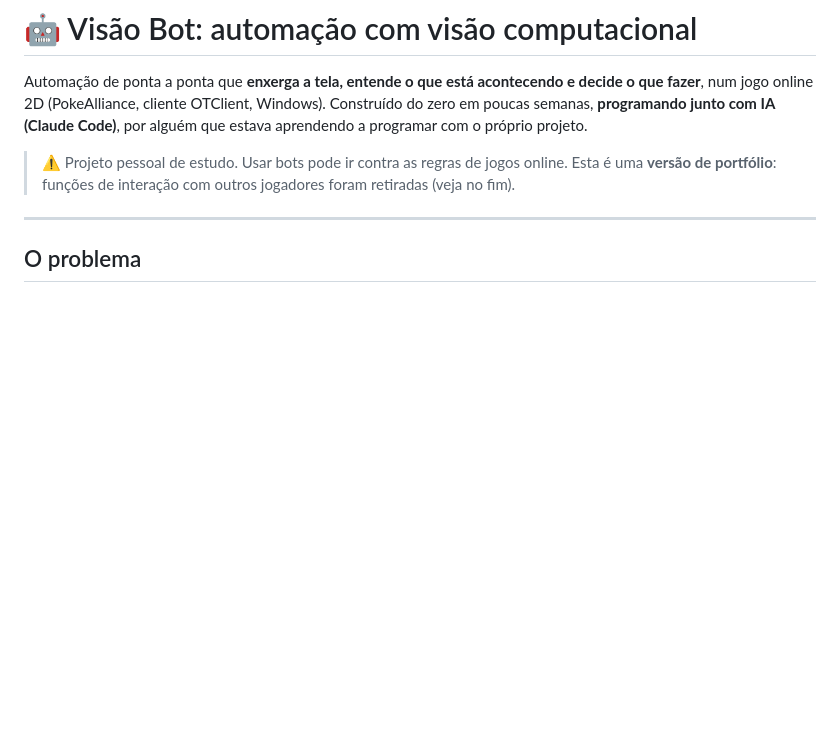
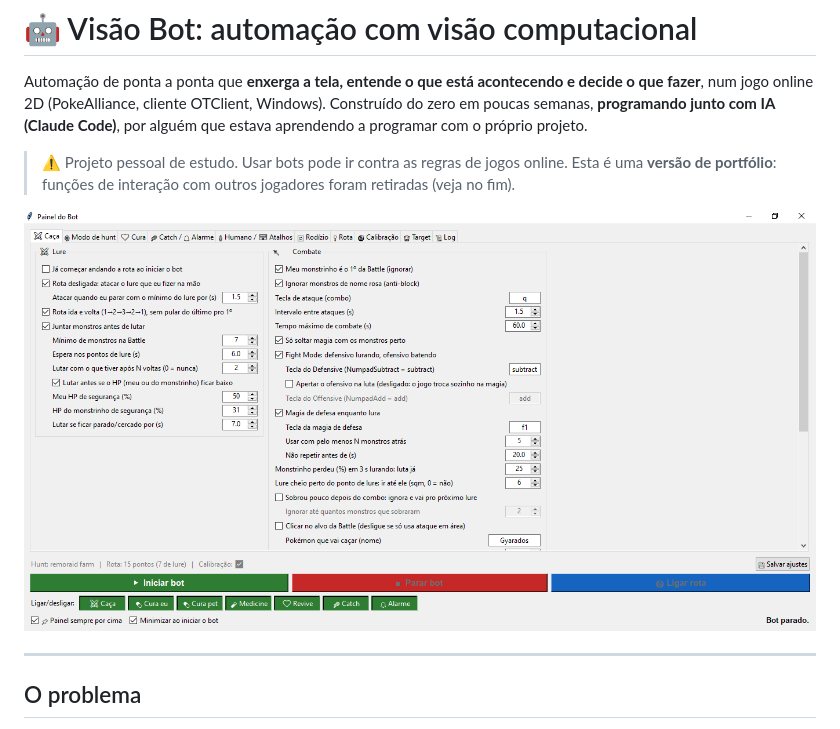
Before and after one commit to CarlosGonzaga11/visao-bot, a Markdown page: README.md, the part around the change. Drawn GitHub-style; pictures changed too: docs/painel.png (added); blank space fills up the shorter version.

Commit message:
README: print do painel
Co-Authored-By: Claude Opus 5.5 <noreply@anthropic.com>

```diff
--- a/README.md
+++ b/README.md
@@ -6,6 +6,8 @@ num jogo online 2D (PokeAlliance, cliente OTClient, Windows). Construído do zer
 
 > ⚠️ Projeto pessoal de estudo. Usar bots pode ir contra as regras de jogos online. Esta é uma
 > **versão de portfólio**: funções de interação com outros jogadores foram retiradas (veja no fim).
+
+![Painel do bot: abas de configuração, botões para ligar/desligar cada módulo e iniciar o bot](docs/painel.png)
 
 ---
 
```
